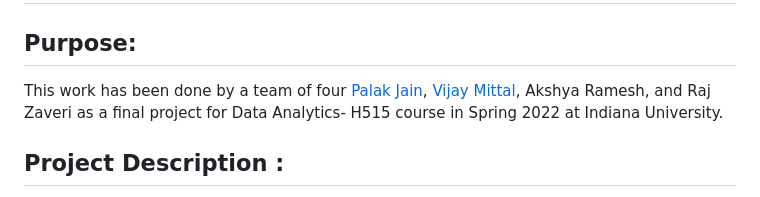
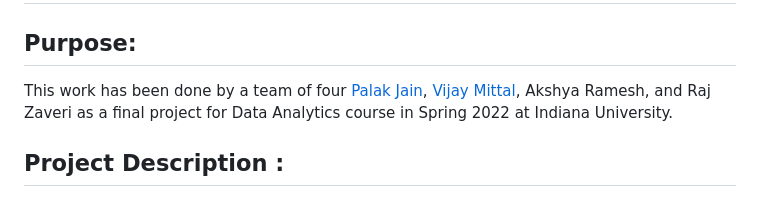
Before and after one commit to palak-j/Water-Potability-Prediction, a Markdown page: README.md, the part around the change. Drawn GitHub-style.

```diff
--- a/README.md
+++ b/README.md
@@ -1,7 +1,7 @@
 # Water-Potability-Prediction-
 
 ## Purpose:
-This work has been done by a team of four [Palak Jain](https://www.linkedin.com/in/palakjn/), [Vijay Mittal](https://www.linkedin.com/in/vjmittal/), Akshya Ramesh, and Raj Zaveri as a final project for Data Analytics- H515 course in Spring 2022 at Indiana University.
+This work has been done by a team of four [Palak Jain](https://www.linkedin.com/in/palakjn/), [Vijay Mittal](https://www.linkedin.com/in/vjmittal/), Akshya Ramesh, and Raj Zaveri as a final project for Data Analytics course in Spring 2022 at Indiana University.
 
 ## Project Description :
 From the past few years, water quality has been degrading and threatened because of various pollutants, industrial waste, release of non-compostable materials and chemicals in the water bodies and many other human intervention and this in turn has led to lack of availability of clean water becoming a more and more serious problem.
```
